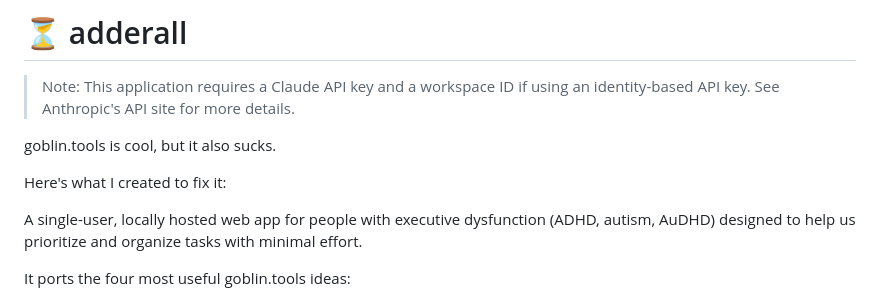
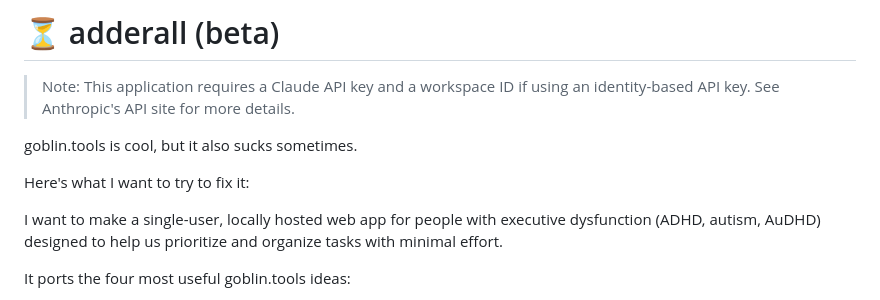
Before and after one commit to bunniico/adderall, a Markdown page: README.md, the part around the change. GitHub-like rendering.

Commit message:
Update README.md
Making the voice friendlier and adding mentions that this project is very much WIP (beta)

```diff
--- a/README.md
+++ b/README.md
@@ -1,12 +1,12 @@
-# ⏳ adderall
+# ⏳ adderall (beta)
 
 > Note: This application requires a Claude API key and a workspace ID if using an identity-based API key. See Anthropic's API site for more details.
 
-goblin.tools is cool, but it also sucks.
+goblin.tools is cool, but it also sucks sometimes.
 
-Here's what I created to fix it:
+Here's what I want to try to fix it:
 
-A single-user, locally hosted web app for people with executive dysfunction
+I want to make a single-user, locally hosted web app for people with executive dysfunction
 (ADHD, autism, AuDHD) designed to help us prioritize and organize tasks with minimal effort.
 
 It ports the four most useful goblin.tools ideas:
```
